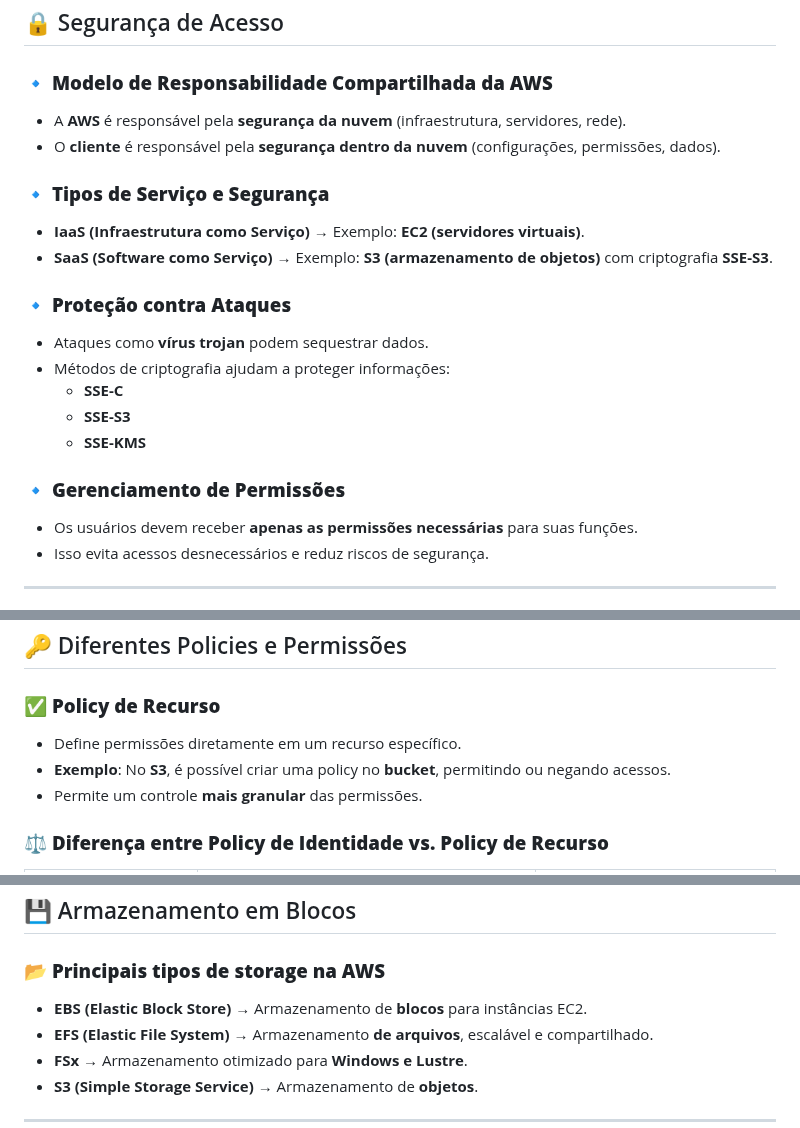
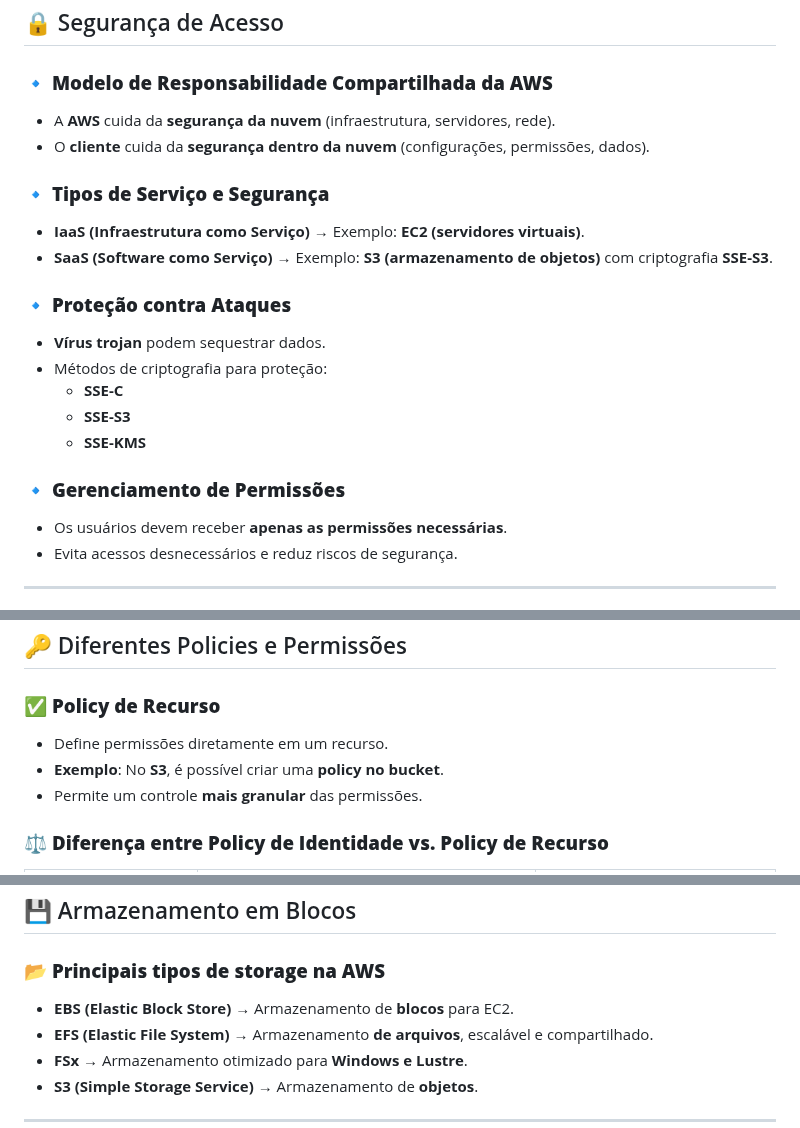
Before and after one commit to Luccaskawan/das2-2025, a Markdown page: README.md, 3 parts joined by grey strips. Rendered like a GitHub page.

```diff
--- a/README.md
+++ b/README.md
@@ -104,23 +114,23 @@ Serviços gerenciados na nuvem ajudam a reduzir custos, pois evitam a necessidad
 ## 🔒 Segurança de Acesso
 
 ### 🔹 **Modelo de Responsabilidade Compartilhada da AWS**
-- A **AWS** é responsável pela **segurança da nuvem** (infraestrutura, servidores, rede).
-- O **cliente** é responsável pela **segurança dentro da nuvem** (configurações, permissões, dados).
+- A **AWS** cuida da **segurança da nuvem** (infraestrutura, servidores, rede).
+- O **cliente** cuida da **segurança dentro da nuvem** (configurações, permissões, dados).
 
 ### 🔹 **Tipos de Serviço e Segurança**
 - **IaaS (Infraestrutura como Serviço)** → Exemplo: **EC2 (servidores virtuais)**.
 - **SaaS (Software como Serviço)** → Exemplo: **S3 (armazenamento de objetos)** com criptografia **SSE-S3**.
 
 ### 🔹 **Proteção contra Ataques**
-- Ataques como **vírus trojan** podem sequestrar dados.
-- Métodos de criptografia ajudam a proteger informações:
+- **Vírus trojan** podem sequestrar dados.
+- Métodos de criptografia para proteção:
   - **SSE-C**
   - **SSE-S3**
   - **SSE-KMS**
 
 ### 🔹 **Gerenciamento de Permissões**
-- Os usuários devem receber **apenas as permissões necessárias** para suas funções.
-- Isso evita acessos desnecessários e reduz riscos de segurança.
+- Os usuários devem receber **apenas as permissões necessárias**.
+- Evita acessos desnecessários e reduz riscos de segurança.
 
 ---
 
@@ -129,8 +139,8 @@ Serviços gerenciados na nuvem ajudam a reduzir custos, pois evitam a necessidad
 ## 🔑 Diferentes Policies e Permissões
 
 ### ✅ **Policy de Recurso**
-- Define permissões diretamente em um recurso específico.
-- **Exemplo**: No **S3**, é possível criar uma policy no **bucket**, permitindo ou negando acessos.
+- Define permissões diretamente em um recurso.
+- **Exemplo**: No **S3**, é possível criar uma **policy no bucket**.
 - Permite um controle **mais granular** das permissões.
 
 ### ⚖ **Diferença entre Policy de Identidade vs. Policy de Recurso**
@@ -150,7 +160,7 @@ Serviços gerenciados na nuvem ajudam a reduzir custos, pois evitam a necessidad
 ## 💾 Armazenamento em Blocos
 
 ### 📂 **Principais tipos de storage na AWS**
-- **EBS (Elastic Block Store)** → Armazenamento de **blocos** para instâncias EC2.
+- **EBS (Elastic Block Store)** → Armazenamento de **blocos** para EC2.
 - **EFS (Elastic File System)** → Armazenamento **de arquivos**, escalável e compartilhado.
 - **FSx** → Armazenamento otimizado para **Windows e Lustre**.
 - **S3 (Simple Storage Service)** → Armazenamento de **objetos**.
```
Also changed, not shown: other parts of README.md (+69 -59 lines).
